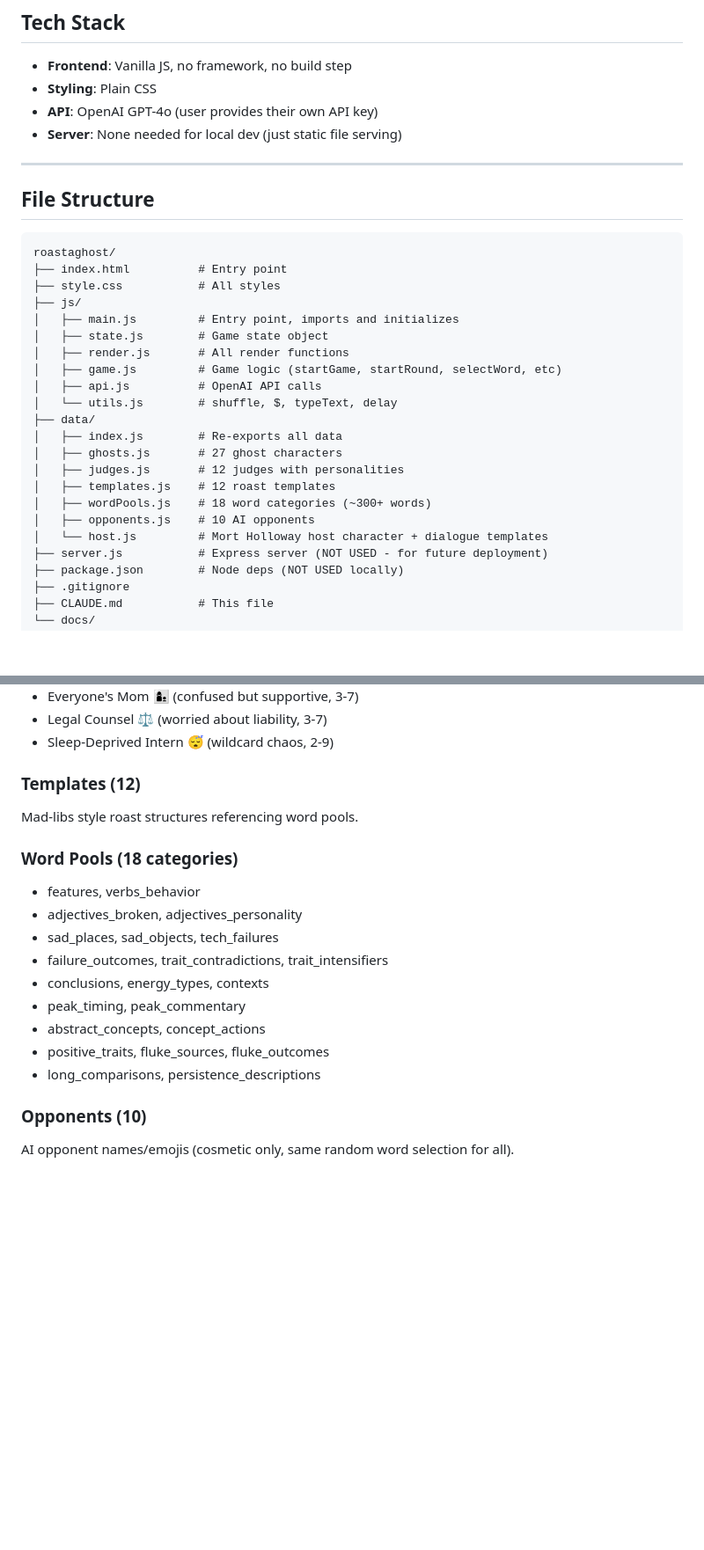
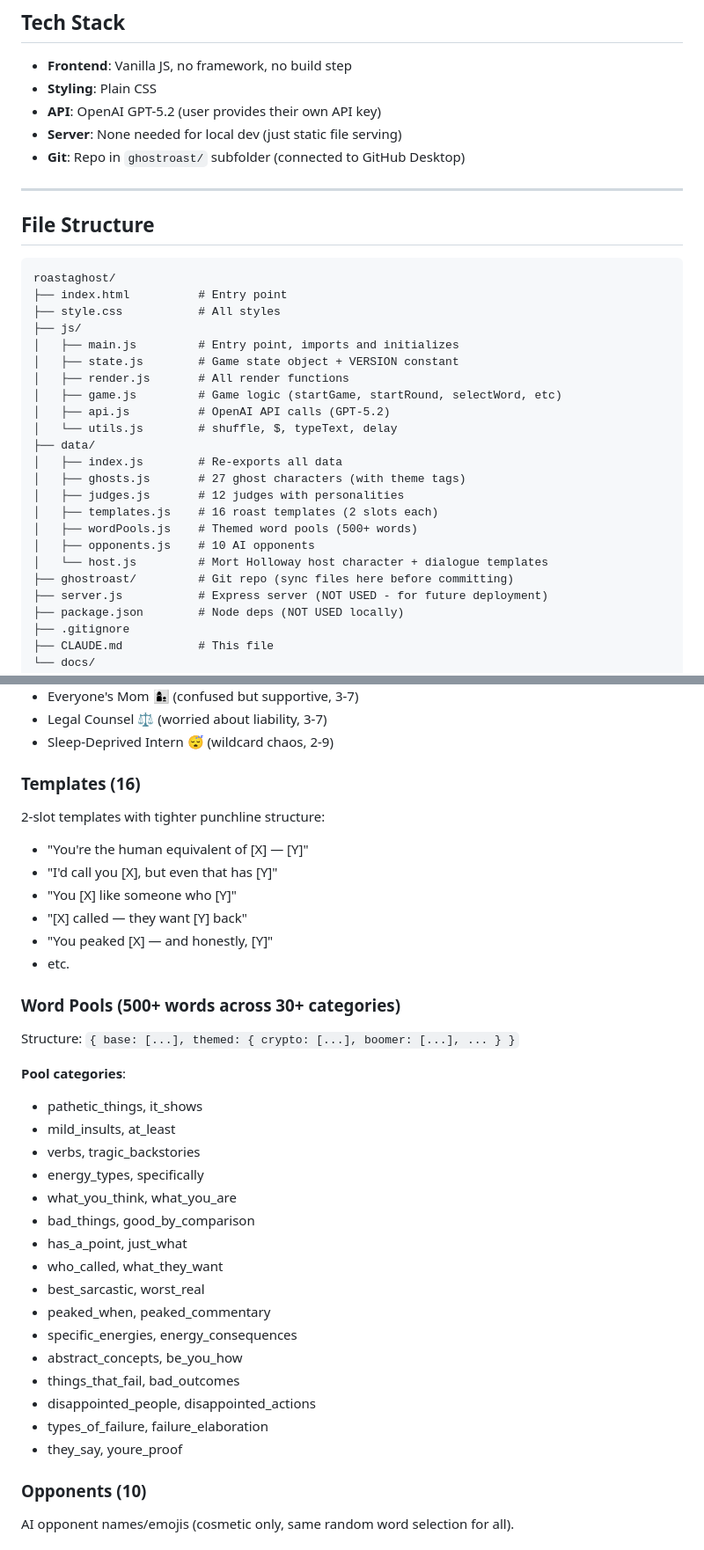
Before and after one commit to dasbeardo/ghostroast, a Markdown page: CLAUDE.md, 2 parts joined by grey strips. Shown at 88% size. Drawn GitHub-style; blank space fills up the shorter version.

```diff
--- a/CLAUDE.md
+++ b/CLAUDE.md
@@ -9,8 +11,9 @@ A comedy game where players compete against an AI opponent to craft roasts of "g
 ## Tech Stack
 - **Frontend**: Vanilla JS, no framework, no build step
 - **Styling**: Plain CSS
-- **API**: OpenAI GPT-4o (user provides their own API key)
+- **API**: OpenAI GPT-5.2 (user provides their own API key)
 - **Server**: None needed for local dev (just static file serving)
+- **Git**: Repo in `ghostroast/` subfolder (connected to GitHub Desktop)
 
 ---
 
@@ -21,19 +24,20 @@ roastaghost/
 ├── style.css           # All styles
 ├── js/
 │   ├── main.js         # Entry point, imports and initializes
-│   ├── state.js        # Game state object
+│   ├── state.js        # Game state object + VERSION constant
 │   ├── render.js       # All render functions
 │   ├── game.js         # Game logic (startGame, startRound, selectWord, etc)
-│   ├── api.js          # OpenAI API calls
+│   ├── api.js          # OpenAI API calls (GPT-5.2)
 │   └── utils.js        # shuffle, $, typeText, delay
 ├── data/
 │   ├── index.js        # Re-exports all data
-│   ├── ghosts.js       # 27 ghost characters
+│   ├── ghosts.js       # 27 ghost characters (with theme tags)
 │   ├── judges.js       # 12 judges with personalities
-│   ├── templates.js    # 12 roast templates
-│   ├── wordPools.js    # 18 word categories (~300+ words)
+│   ├── templates.js    # 16 roast templates (2 slots each)
+│   ├── wordPools.js    # Themed word pools (500+ words)
 │   ├── opponents.js    # 10 AI opponents
 │   └── host.js         # Mort Holloway host character + dialogue templates
+├── ghostroast/         # Git repo (sync files here before committing)
 ├── server.js           # Express server (NOT USED - for future deployment)
 ├── package.json        # Node deps (NOT USED locally)
 ├── .gitignore
@@ -138,19 +152,35 @@ Fictional deceased people with:
 - Legal Counsel ⚖️ (worried about liability, 3-7)
 - Sleep-Deprived Intern 😴 (wildcard chaos, 2-9)
 
-### Templates (12)
-Mad-libs style roast structures referencing word pools.
+### Templates (16)
+2-slot templates with tighter punchline structure:
+- "You're the human equivalent of [X] — [Y]"
+- "I'd call you [X], but even that has [Y]"
+- "You [X] like someone who [Y]"
+- "[X] called — they want [Y] back"
+- "You peaked [X] — and honestly, [Y]"
+- etc.
 
-### Word Pools (18 categories)
-- features, verbs_behavior
-- adjectives_broken, adjectives_personality
-- sad_places, sad_objects, tech_failures
-- failure_outcomes, trait_contradictions, trait_intensifiers
-- conclusions, energy_types, contexts
-- peak_timing, peak_commentary
-- abstract_concepts, concept_actions
-- positive_traits, fluke_sources, fluke_outcomes
-- long_comparisons, persistence_descriptions
+### Word Pools (500+ words across 30+ categories)
+Structure: `{ base: [...], themed: { crypto: [...], boomer: [...], ... } }`
+
+**Pool categories**:
+- pathetic_things, it_shows
+- mild_insults, at_least
+- verbs, tragic_backstories
+- energy_types, specifically
+- what_you_think, what_you_are
+- bad_things, good_by_comparison
+- has_a_point, just_what
+- who_called, what_they_want
+- best_sarcastic, worst_real
+- peaked_when, peaked_commentary
+- specific_energies, energy_consequences
+- abstract_concepts, be_you_how
+- things_that_fail, bad_outcomes
+- disappointed_people, disappointed_actions
+- types_of_failure, failure_elaboration
+- they_say, youre_proof
 
 ### Opponents (10)
 AI opponent names/emojis (cosmetic only, same random word selection for all).
```
Also changed, not shown: other parts of CLAUDE.md (+49 -9 lines).
